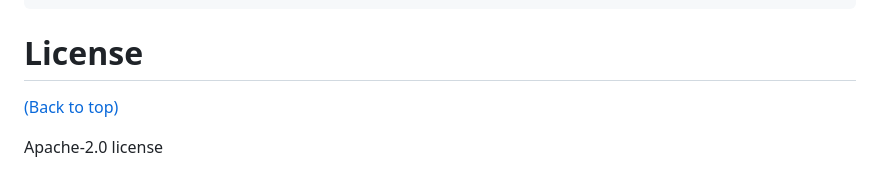
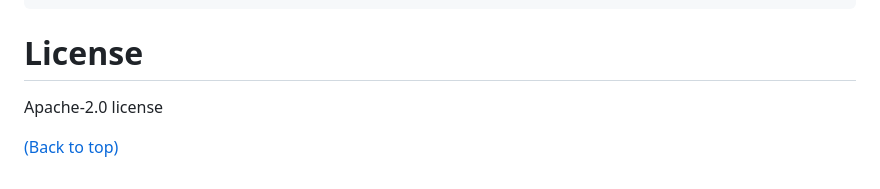
Before and after one commit to KokoroHoshi/AIEnglishStudyPartner, a Markdown page: README.md, the part around the change. Drawn GitHub-style.

````diff
--- a/README.md
+++ b/README.md
@@ -112,6 +112,6 @@ AIEnglishStudyPartner/
 ```
 
 # License
+Apache-2.0 license
+
 [(Back to top)](#table-of-contents)
-
-Apache-2.0 license
````
